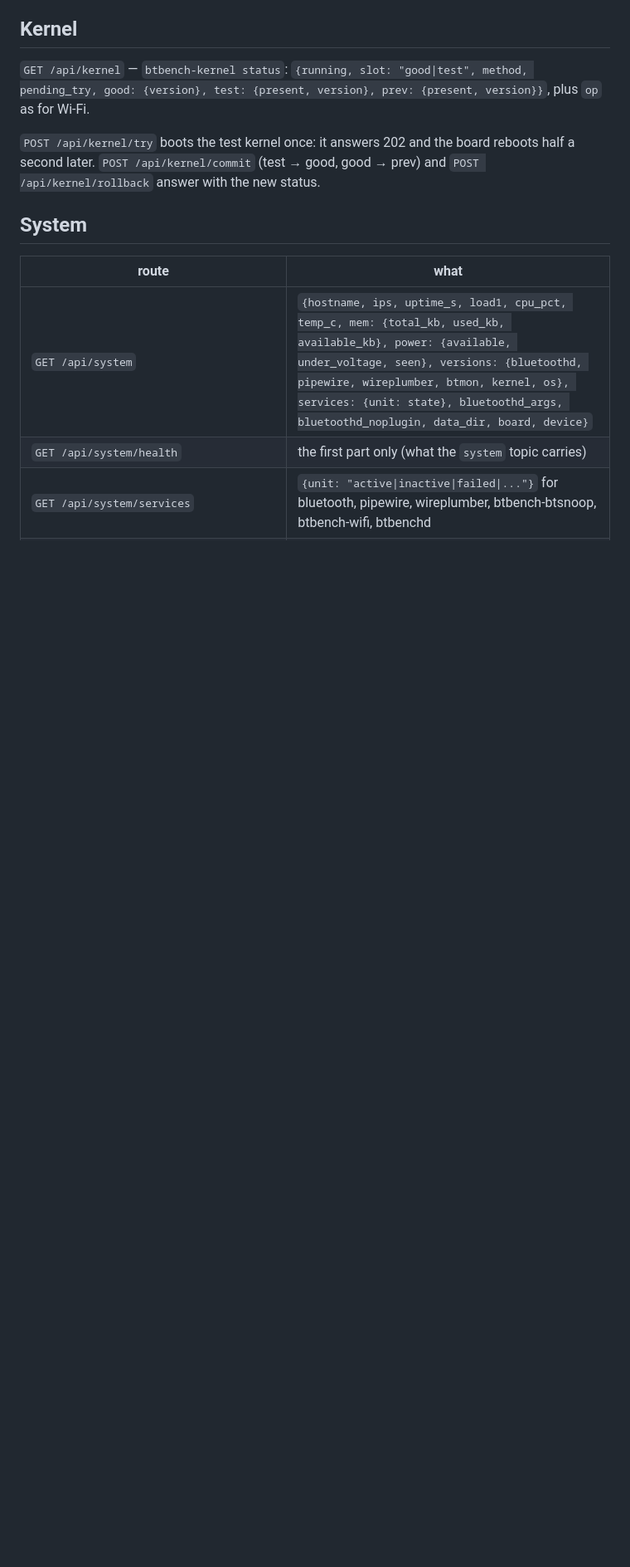
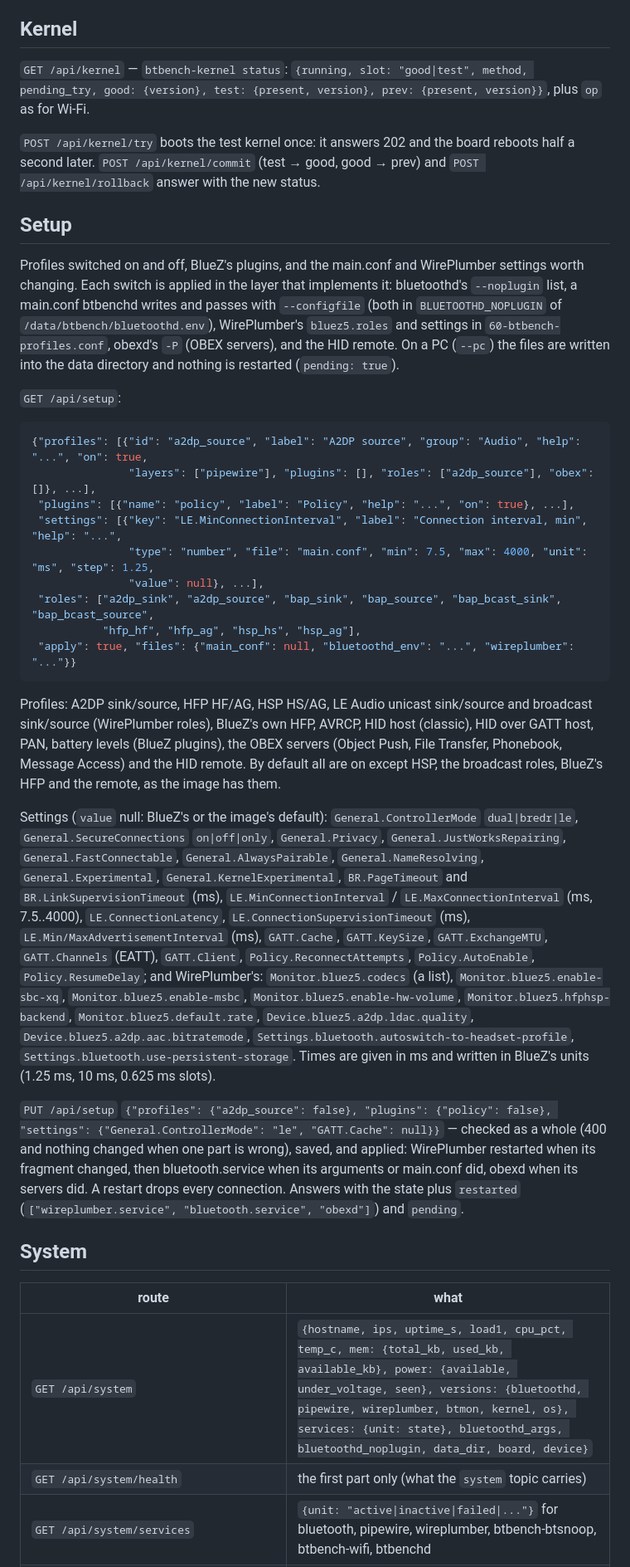
Before and after one commit to AdUki/bt-developement-bench, a Markdown page: docs/api.md, the part around the change. Shown at 83% size. Rendered like a GitHub page; blank space fills up the shorter version.

Commit message:
Document Setup; Wi-Fi and Kernel move under it
Signed-off-by: Simon Mikuda <simon.mikuda@streamunlimited.com>

````diff
--- a/docs/api.md
+++ b/docs/api.md
@@ -552,6 +552,56 @@ good: {version}, test: {present, version}, prev: {present, version}}`, plus `op`
 second later. `POST /api/kernel/commit` (test → good, good → prev) and `POST /api/kernel/rollback`
 answer with the new status.
 
+## Setup
+
+Profiles switched on and off, BlueZ's plugins, and the main.conf and WirePlumber settings worth
+changing. Each switch is applied in the layer that implements it: bluetoothd's `--noplugin` list,
+a main.conf btbenchd writes and passes with `--configfile` (both in `BLUETOOTHD_NOPLUGIN` of
+`/data/btbench/bluetoothd.env`), WirePlumber's `bluez5.roles` and settings in
+`60-btbench-profiles.conf`, obexd's `-P` (OBEX servers), and the HID remote. On a PC (`--pc`) the
+files are written into the data directory and nothing is restarted (`pending: true`).
+
+`GET /api/setup`:
+
+```json
+{"profiles": [{"id": "a2dp_source", "label": "A2DP source", "group": "Audio", "help": "...", "on": true,
+               "layers": ["pipewire"], "plugins": [], "roles": ["a2dp_source"], "obex": []}, ...],
+ "plugins": [{"name": "policy", "label": "Policy", "help": "...", "on": true}, ...],
+ "settings": [{"key": "LE.MinConnectionInterval", "label": "Connection interval, min", "help": "...",
+               "type": "number", "file": "main.conf", "min": 7.5, "max": 4000, "unit": "ms", "step": 1.25,
+               "value": null}, ...],
+ "roles": ["a2dp_sink", "a2dp_source", "bap_sink", "bap_source", "bap_bcast_sink", "bap_bcast_source",
+           "hfp_hf", "hfp_ag", "hsp_hs", "hsp_ag"],
+ "apply": true, "files": {"main_conf": null, "bluetoothd_env": "...", "wireplumber": "..."}}
+```
+
+Profiles: A2DP sink/source, HFP HF/AG, HSP HS/AG, LE Audio unicast sink/source and broadcast
+sink/source (WirePlumber roles), BlueZ's own HFP, AVRCP, HID host (classic), HID over GATT host,
+PAN, battery levels (BlueZ plugins), the OBEX servers (Object Push, File Transfer, Phonebook,
+Message Access) and the HID remote. By default all are on except HSP, the broadcast roles,
+BlueZ's HFP and the remote, as the image has them.
+
+Settings (`value` null: BlueZ's or the image's default): `General.ControllerMode`
+`dual|bredr|le`, `General.SecureConnections` `on|off|only`, `General.Privacy`,
+`General.JustWorksRepairing`, `General.FastConnectable`, `General.AlwaysPairable`,
+`General.NameResolving`, `General.Experimental`, `General.KernelExperimental`, `BR.PageTimeout`
+and `BR.LinkSupervisionTimeout` (ms), `LE.MinConnectionInterval` / `LE.MaxConnectionInterval`
+(ms, 7.5..4000), `LE.ConnectionLatency`, `LE.ConnectionSupervisionTimeout` (ms),
+`LE.Min/MaxAdvertisementInterval` (ms), `GATT.Cache`, `GATT.KeySize`, `GATT.ExchangeMTU`,
+`GATT.Channels` (EATT), `GATT.Client`, `Policy.ReconnectAttempts`, `Policy.AutoEnable`,
+`Policy.ResumeDelay`; and WirePlumber's: `Monitor.bluez5.codecs` (a list), `Monitor.bluez5.enable-sbc-xq`,
+`Monitor.bluez5.enable-msbc`, `Monitor.bluez5.enable-hw-volume`, `Monitor.bluez5.hfphsp-backend`,
+`Monitor.bluez5.default.rate`, `Device.bluez5.a2dp.ldac.quality`, `Device.bluez5.a2dp.aac.bitratemode`,
+`Settings.bluetooth.autoswitch-to-headset-profile`, `Settings.bluetooth.use-persistent-storage`.
+Times are given in ms and written in BlueZ's units (1.25 ms, 10 ms, 0.625 ms slots).
+
+`PUT /api/setup` `{"profiles": {"a2dp_source": false}, "plugins": {"policy": false},
+"settings": {"General.ControllerMode": "le", "GATT.Cache": null}}` — checked as a whole (400 and
+nothing changed when one part is wrong), saved, and applied: WirePlumber restarted when its
+fragment changed, then bluetooth.service when its arguments or main.conf did, obexd when its
+servers did. A restart drops every connection. Answers with the state plus `restarted`
+(`["wireplumber.service", "bluetooth.service", "obexd"]`) and `pending`.
+
 ## System
 
 | route | what |
````
Also changed, not shown: docs/contracts.md (+10 -2 lines), docs/web.md (+23 -8 lines).
